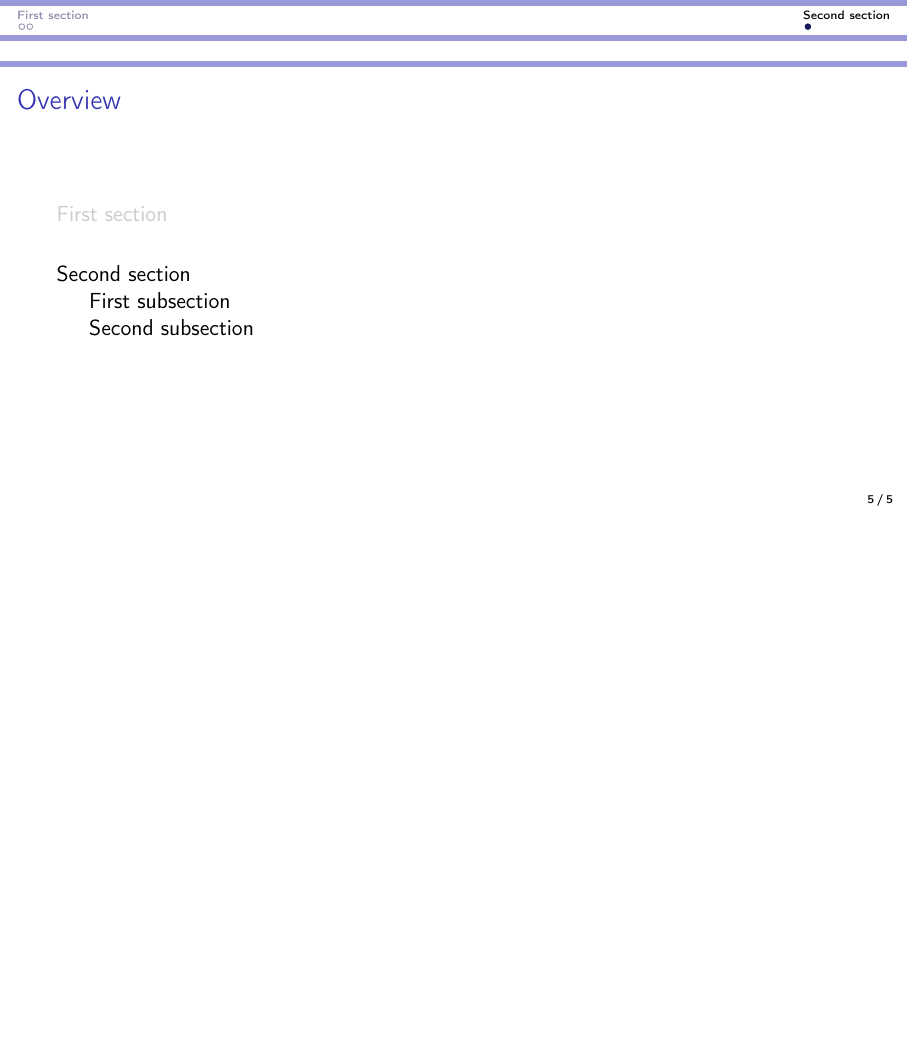
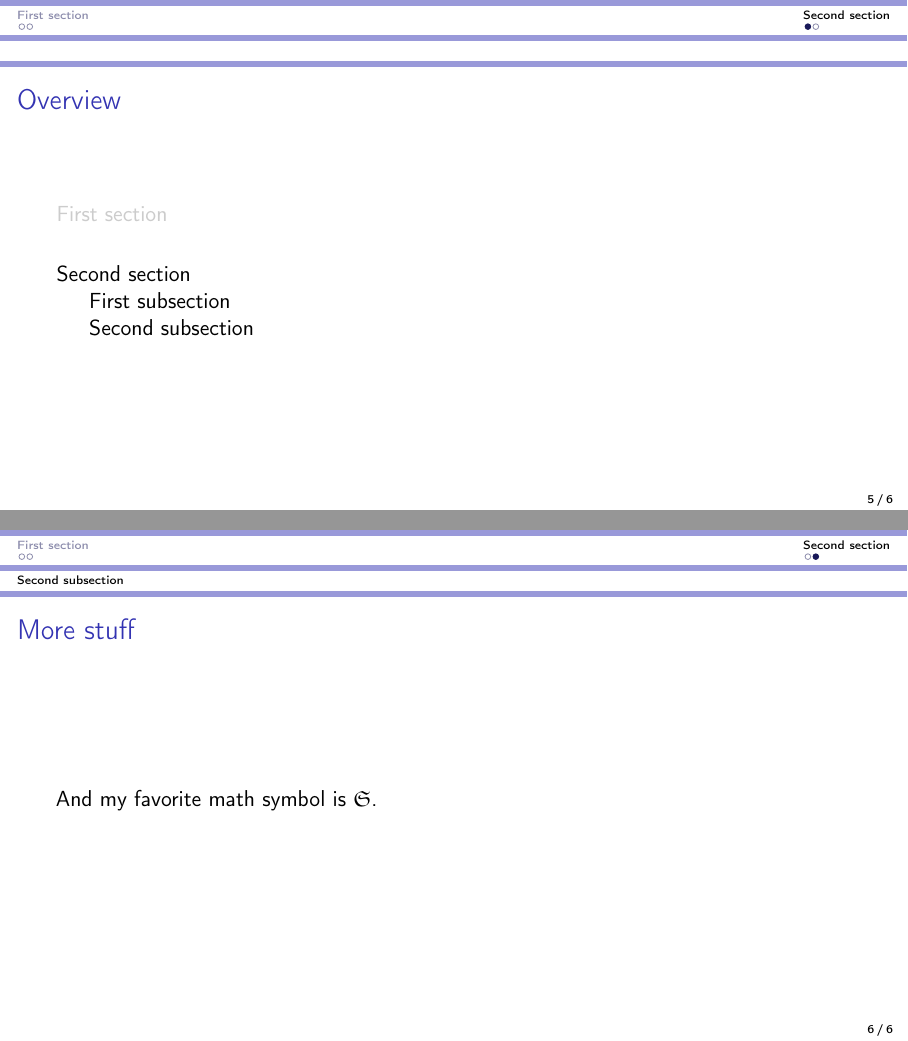
Before and after one commit to gdalle/LaTeX-packages, LaTeX slides (beamer.tex): page 6 of 8 before the commit and pages 6 and 7 of 9 after it, the two joined at a grey line, the shorter picture padded with empty space. Compiled offline with pdfLaTeX.

Commit message:
Add symbols

```diff
--- a/beamer.tex
+++ b/beamer.tex
@@ -2,6 +2,7 @@
 
 \usepackage{mysetup}
 \usepackage{mybeamer}
+\usepackage{mysymbols}
 
 \usepackage[
 	backref=false,
@@ -50,6 +51,10 @@
 
 \subsection{Second subsection}
 
+\begin{frame}{More stuff}
+  And my favorite math symbol is $\frakS$.
+\end{frame}
+
 \appendix
 
 \section{References}
```
Also changed, not shown: article.tex (+2 -1 lines).
